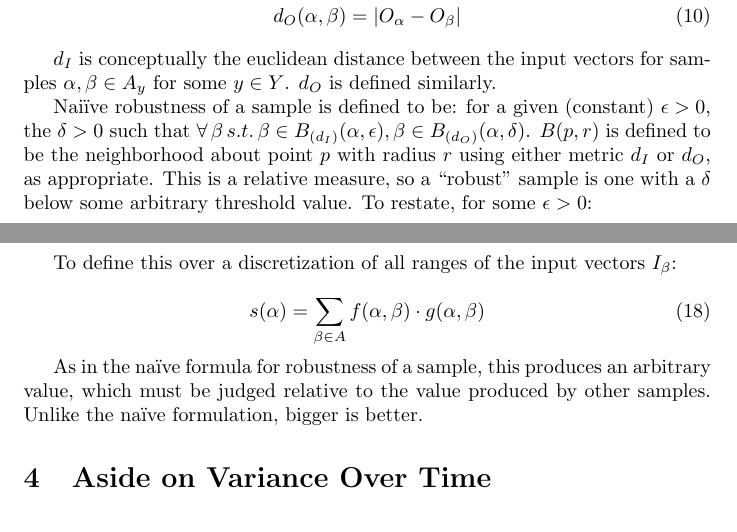
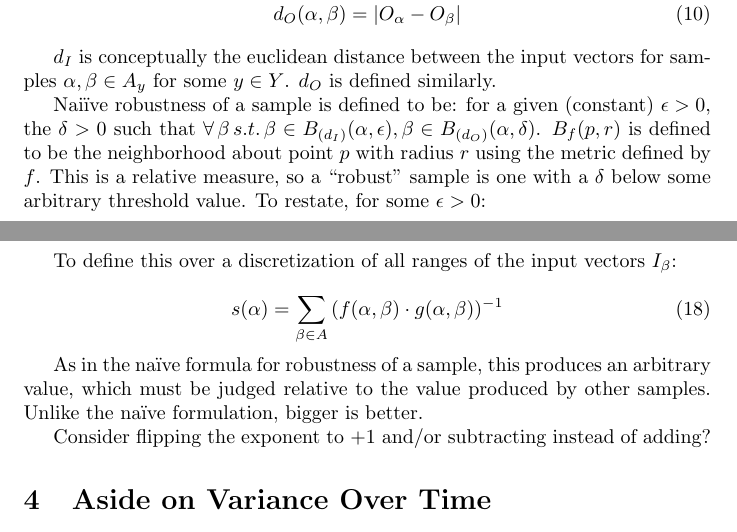
Before and after one commit to cosmicexplorer/LogInTact, a LaTeX document (README.tex): two parts of pages 4 and 6 of 6, joined at a grey line, cut so that both start at the same text. Compiled offline with pdfLaTeX.

Commit message:
update tex

```diff
--- a/README.tex
+++ b/README.tex
@@ -110,7 +110,7 @@ Start by defining metrics $d_I$ and $d_O$ on samples $\alpha, \beta \in A$.
 
 $d_I$ is conceptually the euclidean distance between the input vectors for samples $\alpha, \beta \in A_y$ for some $y \in Y$. $d_O$ is defined similarly.
 
-Nai\"ive robustness of a sample is defined to be: for a given (constant) $\epsilon > 0$, the $\delta > 0$ such that $\forall\, \beta \,s.t.\, \beta \in B_{(d_I)}(\alpha, \epsilon), \beta \in B_{(d_O)}(\alpha, \delta)$. $B(p, r)$ is defined to be the neighborhood about point $p$ with radius $r$ using either metric $d_I$ or $d_O$, as appropriate. This is a relative measure, so a ``robust'' sample is one with a $\delta$ below some arbitrary threshold value. To restate, for some $\epsilon > 0$:
+Nai\"ive robustness of a sample is defined to be: for a given (constant) $\epsilon > 0$, the $\delta > 0$ such that $\forall\, \beta \,s.t.\, \beta \in B_{(d_I)}(\alpha, \epsilon), \beta \in B_{(d_O)}(\alpha, \delta)$. $B_f(p, r)$ is defined to be the neighborhood about point $p$ with radius $r$ using the metric defined by $f$. This is a relative measure, so a ``robust'' sample is one with a $\delta$ below some arbitrary threshold value. To restate, for some $\epsilon > 0$:
 
 \begin{equation}
   s(\alpha) = \argmin_{\delta > 0} \,\forall\, \beta \in B_{(d_I)}(\alpha, \epsilon), \beta \in B_{(d_O)}(\alpha, \delta)
@@ -159,10 +159,12 @@ Recall that $p$ is the number of elements in the vector $I$.
 To define this over a discretization of all ranges of the input vectors $I_\beta$:
 
 \begin{equation}
-  s(\alpha) = \sum_{\beta \in A}{f(\alpha, \beta) \cdot g(\alpha, \beta)}
+  s(\alpha) = \sum_{\beta \in A}{(f(\alpha, \beta) \cdot g(\alpha, \beta))^{-1}}
 \end{equation}
 
 As in the na\"ive formula for robustness of a sample, this produces an arbitrary value, which must be judged relative to the value produced by other samples. Unlike the na\"ive formulation, bigger is better.
+
+Consider flipping the exponent to $+1$ and/or subtracting instead of adding?
 
 \section{Aside on Variance Over Time}
 
```
Also changed, not shown: README.pdf, README.tex (6 more changed lines).
